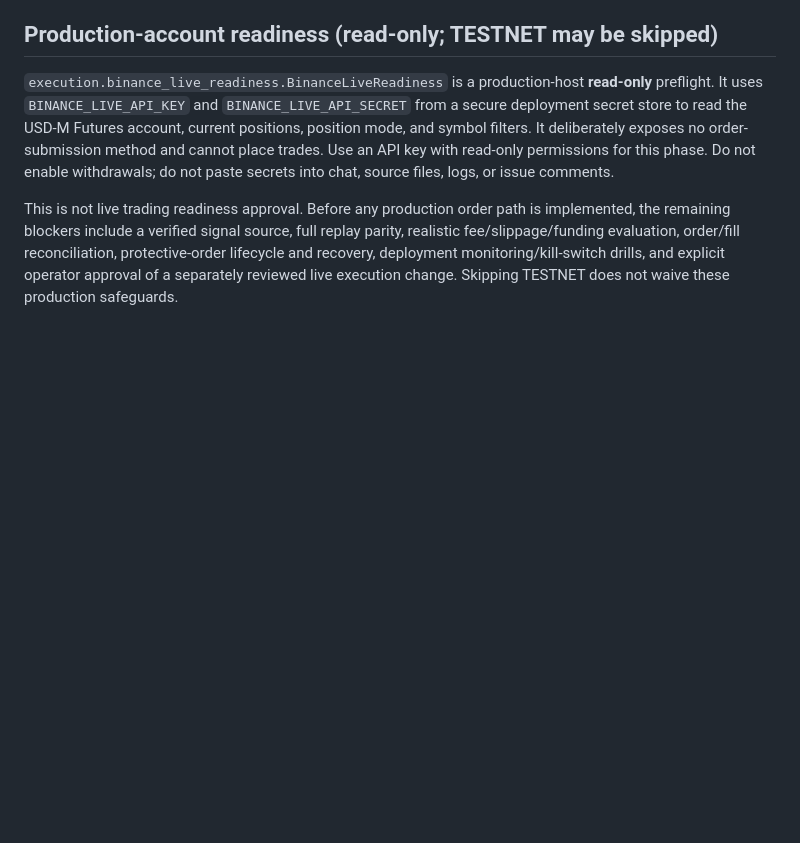
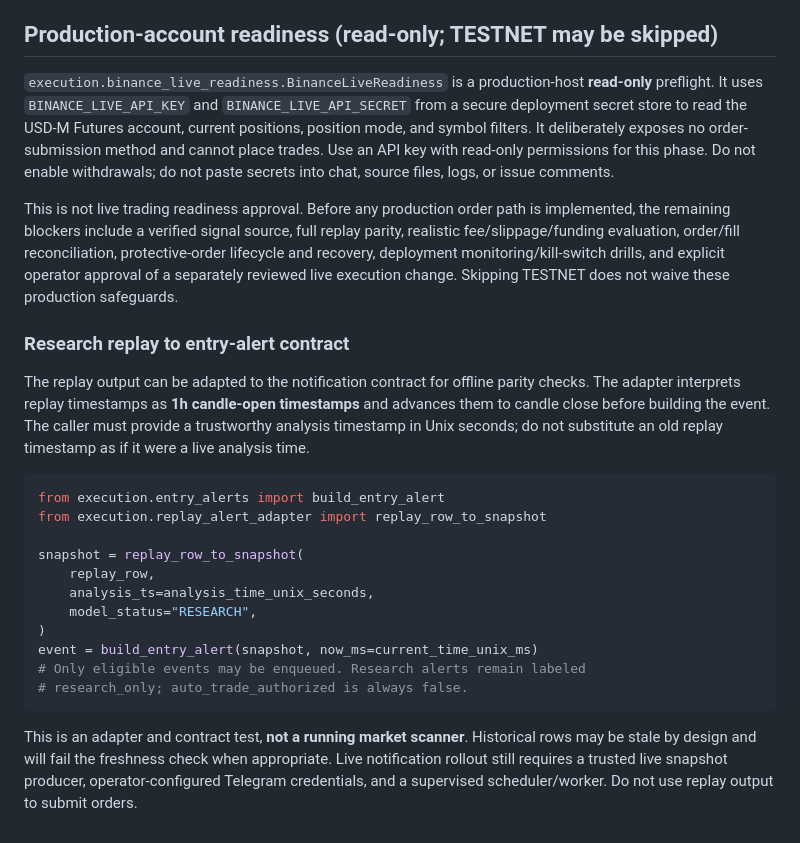
Before and after one commit to weisinsim/crypto-ai-trader, a Markdown page: README.md, the part around the change. Rendered like a GitHub page; blank space fills up the shorter version.

Commit message:
Document replay-to-alert validation bridge

````diff
--- a/README.md
+++ b/README.md
@@ -184,3 +184,23 @@ The supervisor now acquires a persistent SQLite entry lock before its final risk
 `execution.binance_live_readiness.BinanceLiveReadiness` is a production-host **read-only** preflight. It uses `BINANCE_LIVE_API_KEY` and `BINANCE_LIVE_API_SECRET` from a secure deployment secret store to read the USD-M Futures account, current positions, position mode, and symbol filters. It deliberately exposes no order-submission method and cannot place trades. Use an API key with read-only permissions for this phase. Do not enable withdrawals; do not paste secrets into chat, source files, logs, or issue comments.
 
 This is not live trading readiness approval. Before any production order path is implemented, the remaining blockers include a verified signal source, full replay parity, realistic fee/slippage/funding evaluation, order/fill reconciliation, protective-order lifecycle and recovery, deployment monitoring/kill-switch drills, and explicit operator approval of a separately reviewed live execution change. Skipping TESTNET does not waive these production safeguards.
+
+### Research replay to entry-alert contract
+
+The replay output can be adapted to the notification contract for offline parity checks. The adapter interprets replay timestamps as **1h candle-open timestamps** and advances them to candle close before building the event. The caller must provide a trustworthy analysis timestamp in Unix seconds; do not substitute an old replay timestamp as if it were a live analysis time.
+
+```python
+from execution.entry_alerts import build_entry_alert
+from execution.replay_alert_adapter import replay_row_to_snapshot
+
+snapshot = replay_row_to_snapshot(
+    replay_row,
+    analysis_ts=analysis_time_unix_seconds,
+    model_status="RESEARCH",
+)
+event = build_entry_alert(snapshot, now_ms=current_time_unix_ms)
+# Only eligible events may be enqueued. Research alerts remain labeled
+# research_only; auto_trade_authorized is always false.
+```
+
+This is an adapter and contract test, **not a running market scanner**. Historical rows may be stale by design and will fail the freshness check when appropriate. Live notification rollout still requires a trusted live snapshot producer, operator-configured Telegram credentials, and a supervised scheduler/worker. Do not use replay output to submit orders.
````
